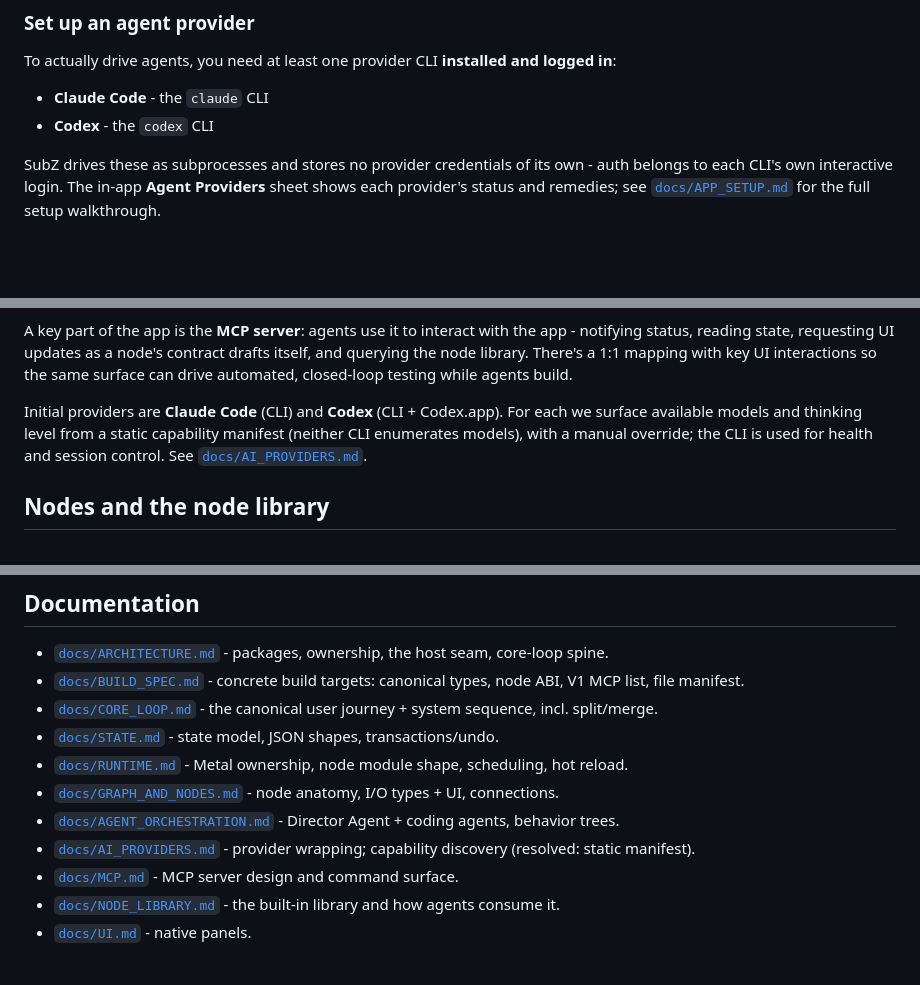
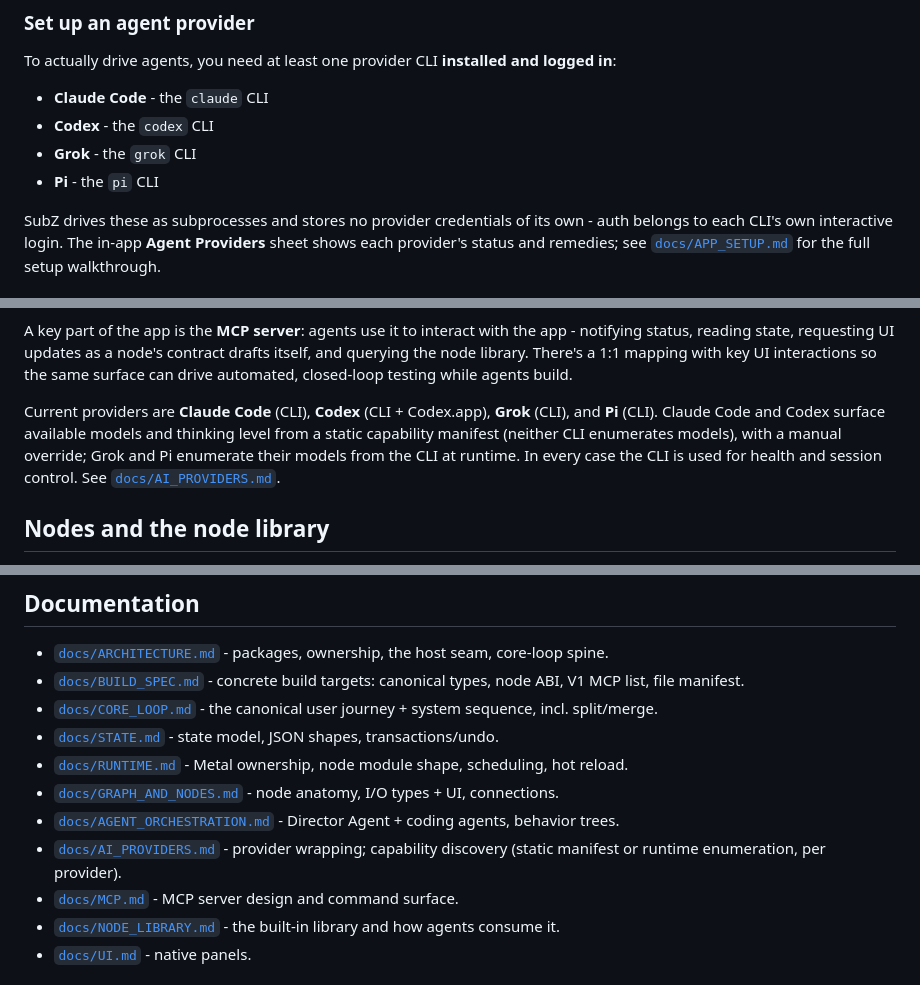
Before and after one commit to sxp-studio/subjective-zero, a Markdown page: README.md, 3 parts joined by grey strips. Drawn GitHub-style; blank space fills up the shorter version.

Commit message:
README: list all four agent providers
Grok and Pi shipped in v0.2.2 but the README's provider list and the
'Initial providers' paragraph still named only Claude Code and Codex.
List all four, and note that Grok and Pi enumerate their models from
the CLI at runtime rather than from the static capability manifest.

Signed-off-by: Clem <clem@sxp.studio>

```diff
--- a/README.md
+++ b/README.md
@@ -96,6 +96,8 @@ To actually drive agents, you need at least one provider CLI **installed and log
 
 - **Claude Code** - the `claude` CLI
 - **Codex** - the `codex` CLI
+- **Grok** - the `grok` CLI
+- **Pi** - the `pi` CLI
 
 SubZ drives these as subprocesses and stores no provider credentials of its own - auth belongs to
 each CLI's own interactive login. The in-app **Agent Providers** sheet shows each provider's
@@ -140,10 +142,11 @@ status, reading state, requesting UI updates as a node's contract drafts itself,
 the node library. There's a 1:1 mapping with key UI interactions so the same surface can drive
 automated, closed-loop testing while agents build.
 
-Initial providers are **Claude Code** (CLI) and **Codex** (CLI + Codex.app). For each we surface
-available models and thinking level from a static capability manifest (neither CLI enumerates
-models), with a manual override; the CLI is used for health and session control. See
-[`docs/AI_PROVIDERS.md`](docs/AI_PROVIDERS.md).
+Current providers are **Claude Code** (CLI), **Codex** (CLI + Codex.app), **Grok** (CLI), and
+**Pi** (CLI). Claude Code and Codex surface available models and thinking level from a static
+capability manifest (neither CLI enumerates models), with a manual override; Grok and Pi
+enumerate their models from the CLI at runtime. In every case the CLI is used for health and
+session control. See [`docs/AI_PROVIDERS.md`](docs/AI_PROVIDERS.md).
 
 ## Nodes and the node library
 
@@ -166,7 +169,7 @@ demand - so agents stay correct without blowing their context window. See
 - [`docs/RUNTIME.md`](docs/RUNTIME.md) - Metal ownership, node module shape, scheduling, hot reload.
 - [`docs/GRAPH_AND_NODES.md`](docs/GRAPH_AND_NODES.md) - node anatomy, I/O types + UI, connections.
 - [`docs/AGENT_ORCHESTRATION.md`](docs/AGENT_ORCHESTRATION.md) - Director Agent + coding agents, behavior trees.
-- [`docs/AI_PROVIDERS.md`](docs/AI_PROVIDERS.md) - provider wrapping; capability discovery (resolved: static manifest).
+- [`docs/AI_PROVIDERS.md`](docs/AI_PROVIDERS.md) - provider wrapping; capability discovery (static manifest or runtime enumeration, per provider).
 - [`docs/MCP.md`](docs/MCP.md) - MCP server design and command surface.
 - [`docs/NODE_LIBRARY.md`](docs/NODE_LIBRARY.md) - the built-in library and how agents consume it.
 - [`docs/UI.md`](docs/UI.md) - native panels.
```
